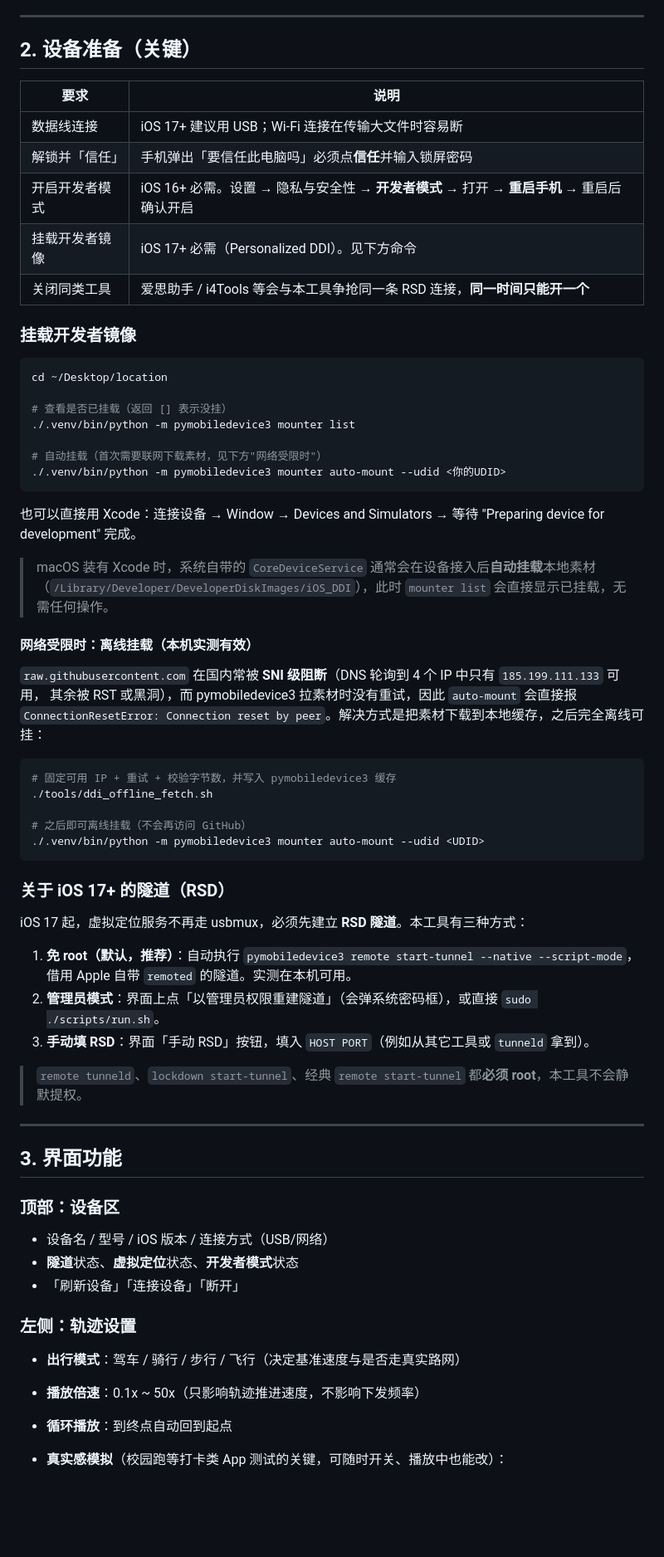
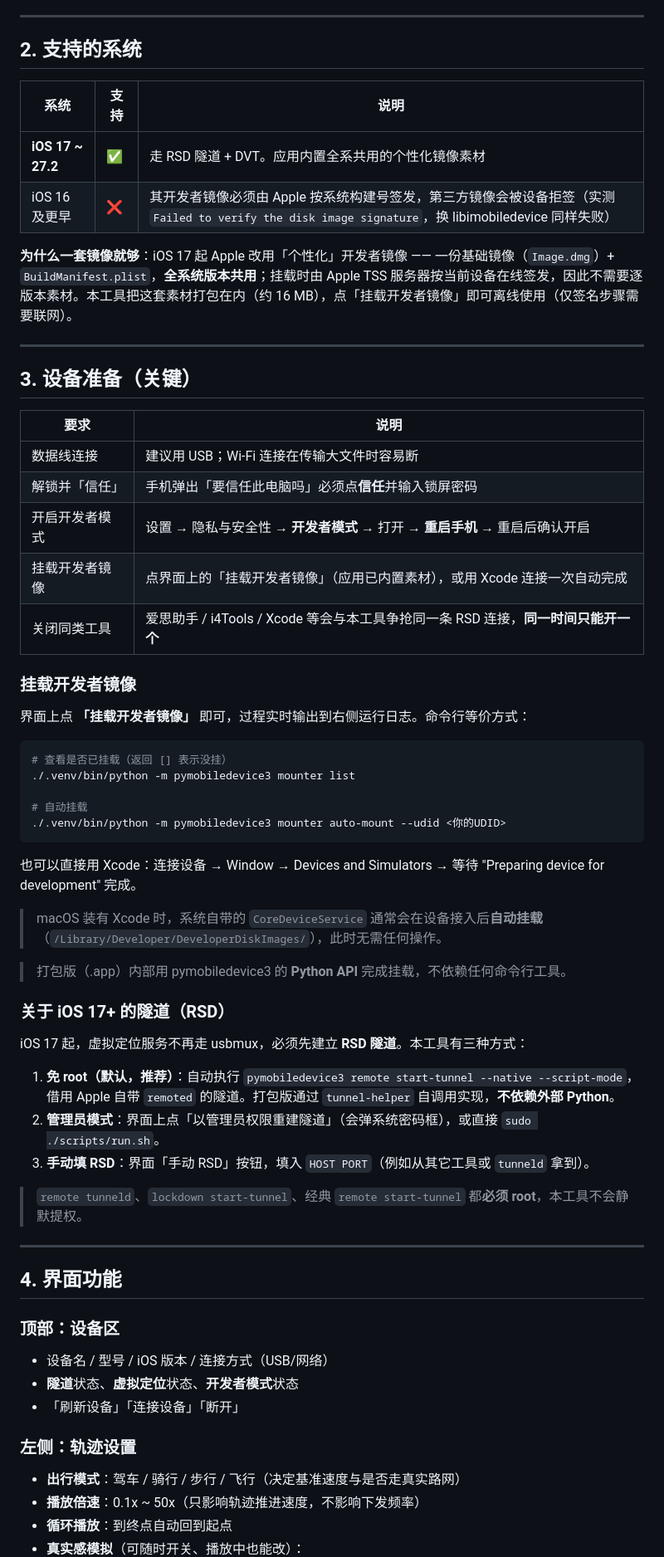
Before and after one commit to jbjf6666/ios-location-track, a Markdown page: README.md, the part around one of its changes. Shown at 83% size. GitHub-like rendering; blank space fills up the shorter version.

````diff
--- a/README.md
+++ b/README.md
@@ -62,52 +63,51 @@ DMG 里放了应用本体、`Applications` 快捷方式（拖进去即安装）
 
 ---
 
-## 2. 设备准备（关键）
+## 2. 支持的系统
+
+| 系统 | 支持 | 说明 |
+| --- | --- | --- |
+| **iOS 17 ~ 27.2** | ✅ | 走 RSD 隧道 + DVT。应用内置全系共用的个性化镜像素材 |
+| iOS 16 及更早 | ❌ | 其开发者镜像必须由 Apple 按系统构建号签发，第三方镜像会被设备拒签（实测 `Failed to verify the disk image signature`，换 libimobiledevice 同样失败） |
+
+**为什么一套镜像就够**：iOS 17 起 Apple 改用「个性化」开发者镜像 —— 一份基础镜像（`Image.dmg`）+ `BuildManifest.plist`，**全系统版本共用**；挂载时由 Apple TSS 服务器按当前设备在线签发，因此不需要逐版本素材。本工具把这套素材打包在内（约 16 MB），点「挂载开发者镜像」即可离线使用（仅签名步骤需要联网）。
+
+---
+
+## 3. 设备准备（关键）
 
 | 要求 | 说明 |
 | --- | --- |
-| 数据线连接 | iOS 17+ 建议用 USB；Wi-Fi 连接在传输大文件时容易断 |
+| 数据线连接 | 建议用 USB；Wi-Fi 连接在传输大文件时容易断 |
 | 解锁并「信任」 | 手机弹出「要信任此电脑吗」必须点**信任**并输入锁屏密码 |
-| 开启开发者模式 | iOS 16+ 必需。设置 → 隐私与安全性 → **开发者模式** → 打开 → **重启手机** → 重启后确认开启 |
-| 挂载开发者镜像 | iOS 17+ 必需（Personalized DDI）。见下方命令 |
-| 关闭同类工具 | 爱思助手 / i4Tools 等会与本工具争抢同一条 RSD 连接，**同一时间只能开一个** |
+| 开启开发者模式 | 设置 → 隐私与安全性 → **开发者模式** → 打开 → **重启手机** → 重启后确认开启 |
+| 挂载开发者镜像 | 点界面上的「挂载开发者镜像」（应用已内置素材），或用 Xcode 连接一次自动完成 |
+| 关闭同类工具 | 爱思助手 / i4Tools / Xcode 等会与本工具争抢同一条 RSD 连接，**同一时间只能开一个** |
 
 ### 挂载开发者镜像
 
+界面上点 **「挂载开发者镜像」** 即可，过程实时输出到右侧运行日志。命令行等价方式：
+
 ```bash
-cd ~/Desktop/location
-
 # 查看是否已挂载（返回 [] 表示没挂）
 ./.venv/bin/python -m pymobiledevice3 mounter list
 
-# 自动挂载（首次需要联网下载素材，见下方"网络受限时"）
+# 自动挂载
 ./.venv/bin/python -m pymobiledevice3 mounter auto-mount --udid <你的UDID>
 ```
 
 也可以直接用 Xcode：连接设备 → Window → Devices and Simulators → 等待 "Preparing device for development" 完成。
 
-> macOS 装有 Xcode 时，系统自带的 `CoreDeviceService` 通常会在设备接入后**自动挂载**本地素材
-> （`/Library/Developer/DeveloperDiskImages/iOS_DDI`），此时 `mounter list` 会直接显示已挂载，无需任何操作。
+> macOS 装有 Xcode 时，系统自带的 `CoreDeviceService` 通常会在设备接入后**自动挂载**
+> （`/Library/Developer/DeveloperDiskImages/`），此时无需任何操作。
 
-#### 网络受限时：离线挂载（本机实测有效）
-
-`raw.githubusercontent.com` 在国内常被 **SNI 级阻断**（DNS 轮询到 4 个 IP 中只有 `185.199.111.133` 可用，
-其余被 RST 或黑洞），而 pymobiledevice3 拉素材时没有重试，因此 `auto-mount` 会直接报
-`ConnectionResetError: Connection reset by peer`。解决方式是把素材下载到本地缓存，之后完全离线可挂：
-
-```bash
-# 固定可用 IP + 重试 + 校验字节数，并写入 pymobiledevice3 缓存
-./tools/ddi_offline_fetch.sh
-
-# 之后即可离线挂载（不会再访问 GitHub）
-./.venv/bin/python -m pymobiledevice3 mounter auto-mount --udid <UDID>
-```
+> 打包版（.app）内部用 pymobiledevice3 的 **Python API** 完成挂载，不依赖任何命令行工具。
 
 ### 关于 iOS 17+ 的隧道（RSD）
 
 iOS 17 起，虚拟定位服务不再走 usbmux，必须先建立 **RSD 隧道**。本工具有三种方式：
 
-1. **免 root（默认，推荐）**：自动执行 `pymobiledevice3 remote start-tunnel --native --script-mode`，借用 Apple 自带 `remoted` 的隧道。实测在本机可用。
+1. **免 root（默认，推荐）**：自动执行 `pymobiledevice3 remote start-tunnel --native --script-mode`，借用 Apple 自带 `remoted` 的隧道。打包版通过 `tunnel-helper` 自调用实现，**不依赖外部 Python**。
 2. **管理员模式**：界面上点「以管理员权限重建隧道」（会弹系统密码框），或直接 `sudo ./scripts/run.sh`。
 3. **手动填 RSD**：界面「手动 RSD」按钮，填入 `HOST PORT`（例如从其它工具或 `tunneld` 拿到）。
 
@@ -115,7 +115,7 @@ iOS 17 起，虚拟定位服务不再走 usbmux，必须先建立 **RSD 隧道**
 
 ---
 
-## 3. 界面功能
+## 4. 界面功能
 
 ### 顶部：设备区
 - 设备名 / 型号 / iOS 版本 / 连接方式（USB/网络）
@@ -126,5 +126,5 @@ iOS 17 起，虚拟定位服务不再走 usbmux，必须先建立 **RSD 隧道**
 - **出行模式**：驾车 / 骑行 / 步行 / 飞行（决定基准速度与是否走真实路网）
 - **播放倍速**：0.1x ~ 50x（只影响轨迹推进速度，不影响下发频率）
 - **循环播放**：到终点自动回到起点
-- **真实感模拟**（校园跑等打卡类 App 测试的关键，可随时开关、播放中也能改）：
+- **真实感模拟**（可随时开关、播放中也能改）：
   - **定位漂移**：模拟 GPS 误差导致的缓慢游走，半径 0~50 米（默认 4 米）。
````
Also changed, not shown: other parts of README.md (+74 -89 lines), README.en.md (added, +284 -0 lines).
